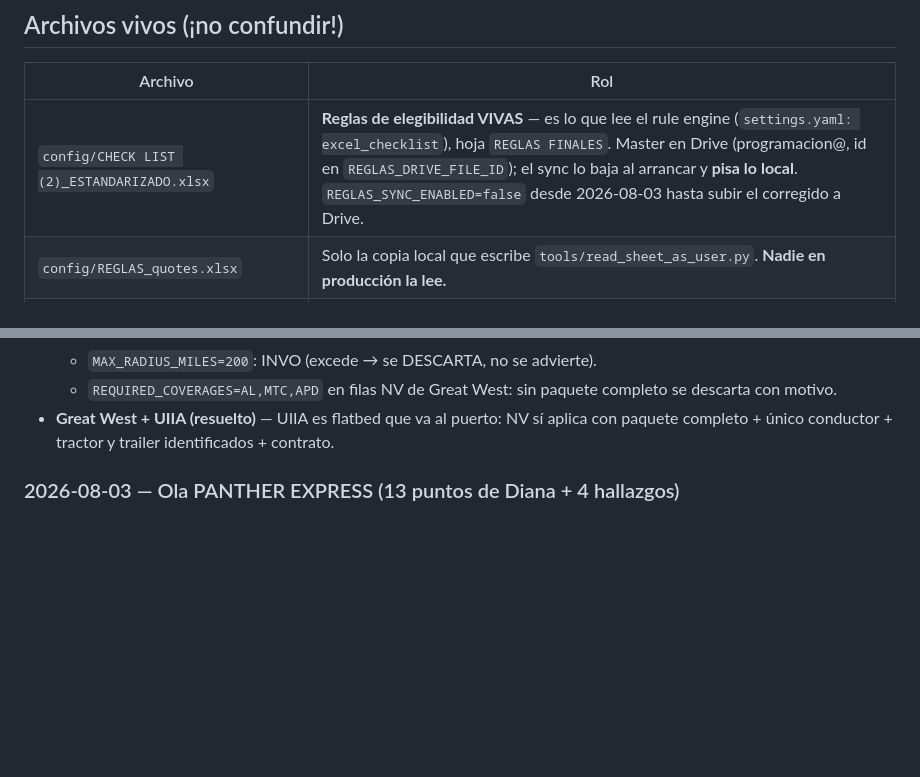
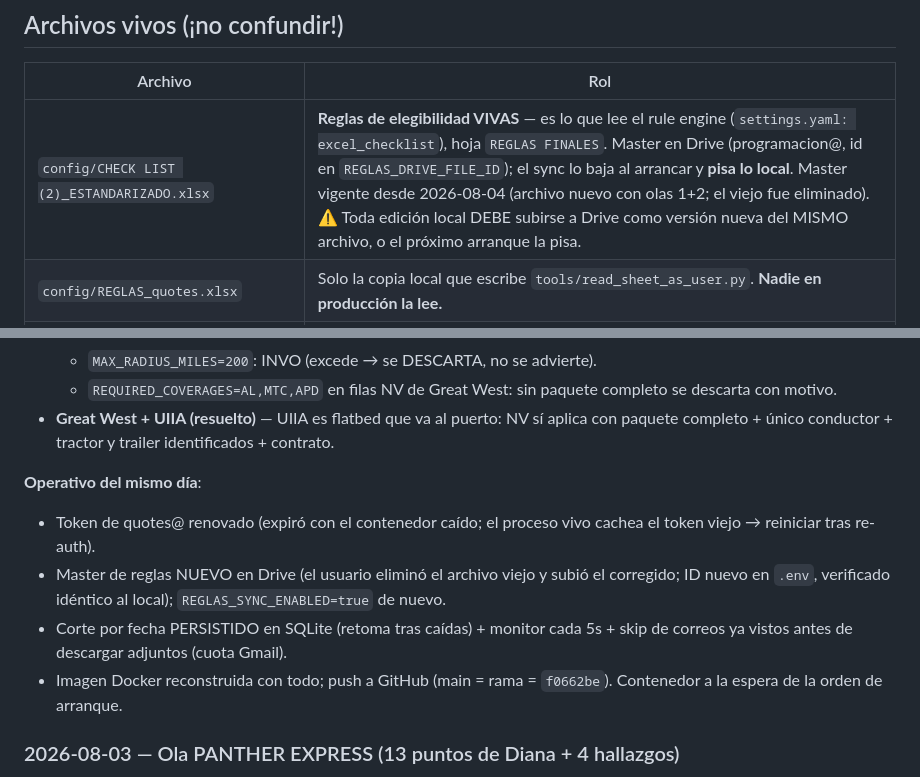
Before and after one commit to programacion-glitch/Quotes, a Markdown page: docs/CORRECCIONES.md, 2 parts joined by grey strips. Rendered like a GitHub page; blank space fills up the shorter version.

Commit message:
docs(correcciones): estado operativo 2026-08-04 en el changelog
Co-Authored-By: Claude Fable 5 (1M context) <noreply@anthropic.com>
Claude-Session: https://claude.ai/code/session_01H3Ntj2k8bsY6g2HVLh84hr

```diff
--- a/docs/CORRECCIONES.md
+++ b/docs/CORRECCIONES.md
@@ -22,7 +22,7 @@ y con qué regla/commit.
 
 | Archivo | Rol |
 |---|---|
-| `config/CHECK LIST (2)_ESTANDARIZADO.xlsx` | **Reglas de elegibilidad VIVAS** — es lo que lee el rule engine (`settings.yaml: excel_checklist`), hoja `REGLAS FINALES`. Master en Drive (programacion@, id en `REGLAS_DRIVE_FILE_ID`); el sync lo baja al arrancar y **pisa lo local**. `REGLAS_SYNC_ENABLED=false` desde 2026-08-03 hasta subir el corregido a Drive. |
+| `config/CHECK LIST (2)_ESTANDARIZADO.xlsx` | **Reglas de elegibilidad VIVAS** — es lo que lee el rule engine (`settings.yaml: excel_checklist`), hoja `REGLAS FINALES`. Master en Drive (programacion@, id en `REGLAS_DRIVE_FILE_ID`); el sync lo baja al arrancar y **pisa lo local**. Master vigente desde 2026-08-04 (archivo nuevo con olas 1+2; el viejo fue eliminado). ⚠️ Toda edición local DEBE subirse a Drive como versión nueva del MISMO archivo, o el próximo arranque la pisa. |
 | `config/REGLAS_quotes.xlsx` | Solo la copia local que escribe `tools/read_sheet_as_user.py`. **Nadie en producción la lee.** |
 | `config/mga_decision_rules.xlsx` | Decision Ledger: decisiones del flujo web Progressive/GEICO (`R-001…R-087`). Estados: VIGENTE (validada por negocio) / EN-DUDA (default técnico, agenda con Diana). |
 | `data/quote_queue.db` | Cola + `decisions_json` por job (qué decidió el bot en cada quote — la evidencia). |
@@ -68,6 +68,17 @@ EN-DUDA). Reglas resueltas:
 - **Great West + UIIA (resuelto)** — UIIA es flatbed que va al puerto: NV sí
   aplica con paquete completo + único conductor + tractor y trailer
   identificados + contrato.
+
+**Operativo del mismo día**:
+- Token de quotes@ renovado (expiró con el contenedor caído; el proceso vivo
+  cachea el token viejo → reiniciar tras re-auth).
+- Master de reglas NUEVO en Drive (el usuario eliminó el archivo viejo y
+  subió el corregido; ID nuevo en `.env`, verificado idéntico al local);
+  `REGLAS_SYNC_ENABLED=true` de nuevo.
+- Corte por fecha PERSISTIDO en SQLite (retoma tras caídas) + monitor cada
+  5s + skip de correos ya vistos antes de descargar adjuntos (cuota Gmail).
+- Imagen Docker reconstruida con todo; push a GitHub (main = rama =
+  `f0662be`). Contenedor a la espera de la orden de arranque.
 
 ### 2026-08-03 — Ola PANTHER EXPRESS (13 puntos de Diana + 4 hallazgos)
 
```
